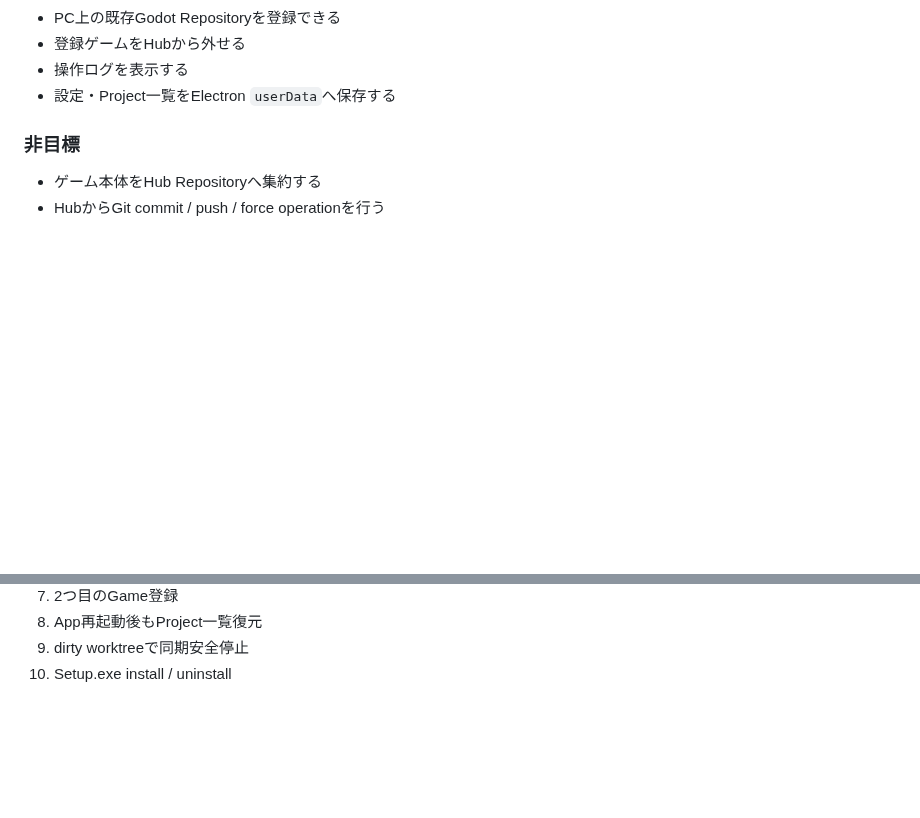
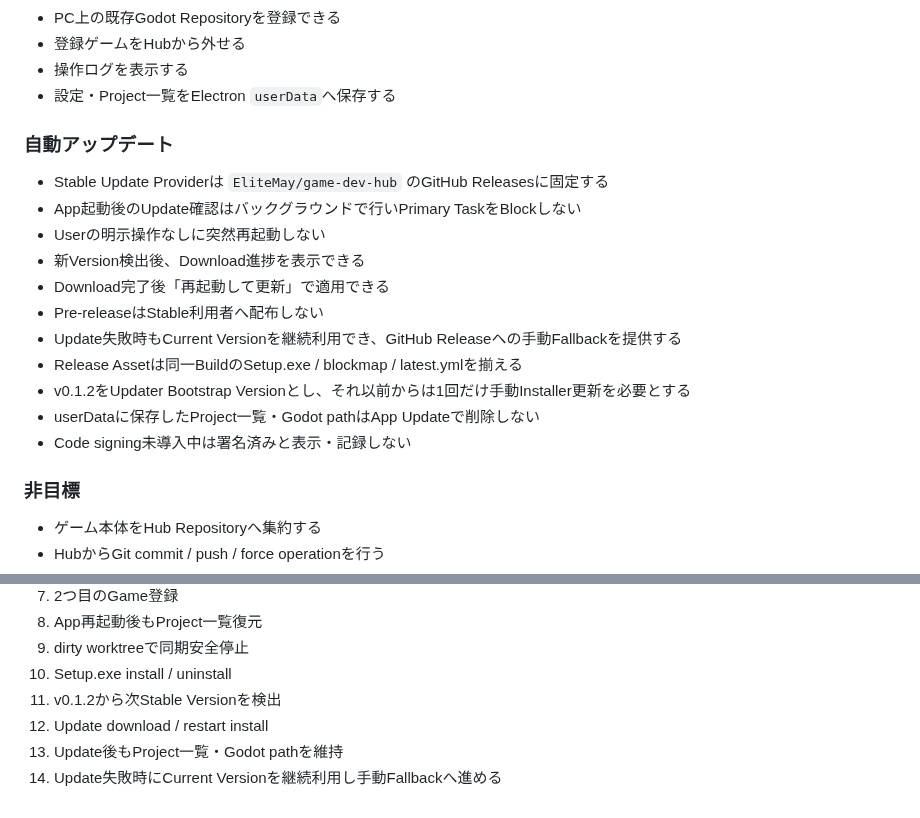
Before and after one commit to EliteMay/game-dev-hub, a Markdown page: REQUIREMENTS.md, 2 parts joined by grey strips. Drawn GitHub-style; blank space fills up the shorter version.

Commit message:
docs: add auto update requirements

```diff
--- a/REQUIREMENTS.md
+++ b/REQUIREMENTS.md
@@ -41,6 +41,20 @@ Hub側へ各ゲームの詳細仕様を複製しない。
 - 登録ゲームをHubから外せる
 - 操作ログを表示する
 - 設定・Project一覧をElectron `userData`へ保存する
+
+### 自動アップデート
+
+- Stable Update Providerは `EliteMay/game-dev-hub` のGitHub Releasesに固定する
+- App起動後のUpdate確認はバックグラウンドで行いPrimary TaskをBlockしない
+- Userの明示操作なしに突然再起動しない
+- 新Version検出後、Download進捗を表示できる
+- Download完了後「再起動して更新」で適用できる
+- Pre-releaseはStable利用者へ配布しない
+- Update失敗時もCurrent Versionを継続利用でき、GitHub Releaseへの手動Fallbackを提供する
+- Release Assetは同一BuildのSetup.exe / blockmap / latest.ymlを揃える
+- v0.1.2をUpdater Bootstrap Versionとし、それ以前からは1回だけ手動Installer更新を必要とする
+- userDataに保存したProject一覧・Godot pathはApp Updateで削除しない
+- Code signing未導入中は署名済みと表示・記録しない
 
 ### 非目標
 
@@ -115,3 +129,7 @@ v0.1は、Windows実機で次を確認して初めて完成扱いとする。
 8. App再起動後もProject一覧復元
 9. dirty worktreeで同期安全停止
 10. Setup.exe install / uninstall
+11. v0.1.2から次Stable Versionを検出
+12. Update download / restart install
+13. Update後もProject一覧・Godot pathを維持
+14. Update失敗時にCurrent Versionを継続利用し手動Fallbackへ進める
```
